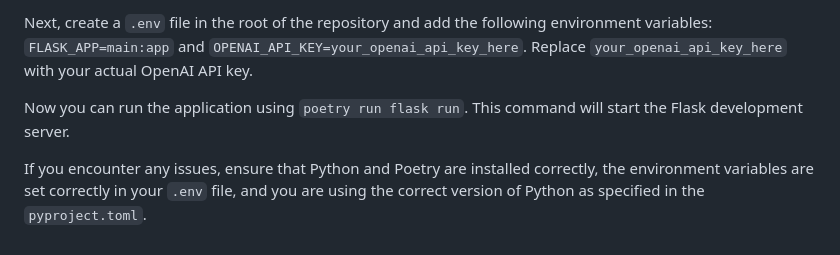
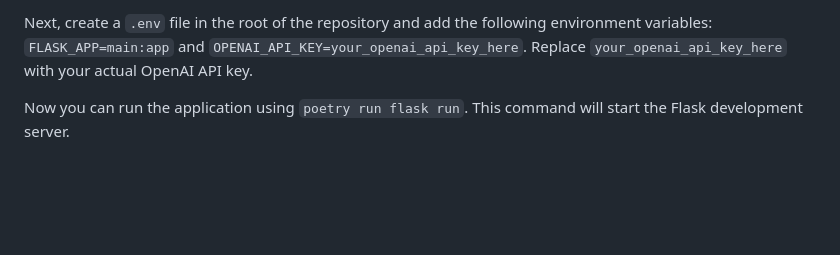
Before and after one commit to abarber7/2024-EveryVoter-A-Team, a Markdown page: README.md, the part around the change. Drawn GitHub-style; blank space fills up the shorter version.

```diff
--- a/README.md
+++ b/README.md
@@ -43,5 +43,3 @@ After installing Poetry and ensuring it's in your PATH, navigate to the root of
 Next, create a `.env` file in the root of the repository and add the following environment variables: `FLASK_APP=main:app` and `OPENAI_API_KEY=your_openai_api_key_here`. Replace `your_openai_api_key_here` with your actual OpenAI API key.
 
 Now you can run the application using `poetry run flask run`. This command will start the Flask development server.
-
-If you encounter any issues, ensure that Python and Poetry are installed correctly, the environment variables are set correctly in your `.env` file, and you are using the correct version of Python as specified in the `pyproject.toml`.
```
